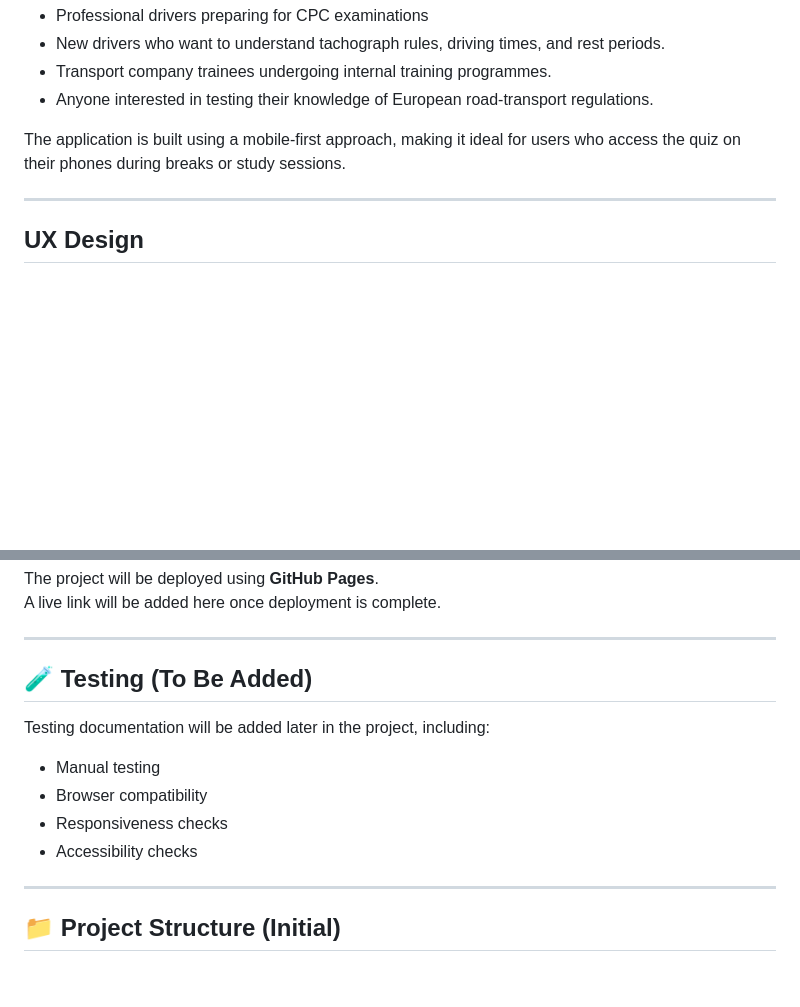
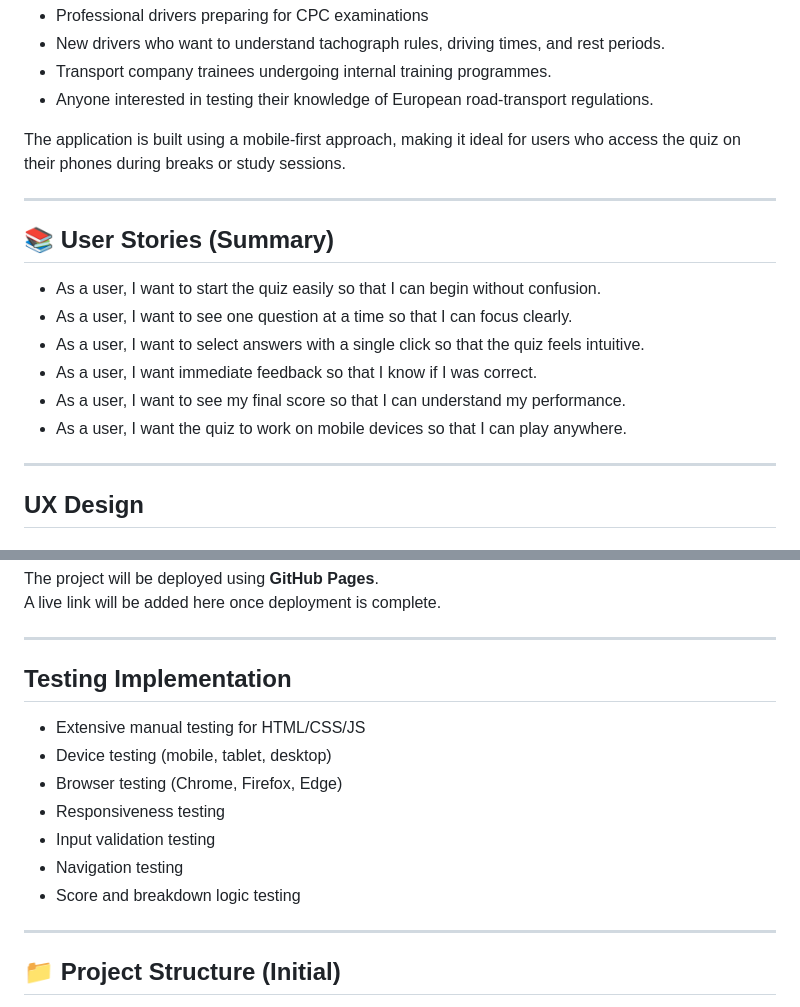
Before and after one commit to 11florin/tacho-quiz, a Markdown page: README.md, 2 parts joined by grey strips. Rendered like a GitHub page; blank space fills up the shorter version.

```diff
--- a/README.md
+++ b/README.md
@@ -13,6 +13,16 @@ Tacho Quiz is designed for the following groups of users:
 - Anyone interested in testing their knowledge of European road‑transport regulations.
 
 The application is built using a mobile‑first approach, making it ideal for users who access the quiz on their phones during breaks or study sessions.
+
+---
+## 📚 User Stories (Summary)
+
+- As a user, I want to start the quiz easily so that I can begin without confusion.
+- As a user, I want to see one question at a time so that I can focus clearly.
+- As a user, I want to select answers with a single click so that the quiz feels intuitive.
+- As a user, I want immediate feedback so that I know if I was correct.
+- As a user, I want to see my final score so that I can understand my performance.
+- As a user, I want the quiz to work on mobile devices so that I can play anywhere.
 
 ---
 
@@ -137,14 +171,14 @@ A live link will be added here once deployment is complete.
 
 ---
 
-## 🧪 Testing (To Be Added)
-
-Testing documentation will be added later in the project, including:
-
-- Manual testing
-- Browser compatibility
-- Responsiveness checks
-- Accessibility checks
+## Testing Implementation
+- Extensive manual testing for HTML/CSS/JS
+- Device testing (mobile, tablet, desktop)
+- Browser testing (Chrome, Firefox, Edge)
+- Responsiveness testing
+- Input validation testing
+- Navigation testing
+- Score and breakdown logic testing
 
 ---
 
```
Also changed, not shown: other parts of README.md (+33 -9 lines).
